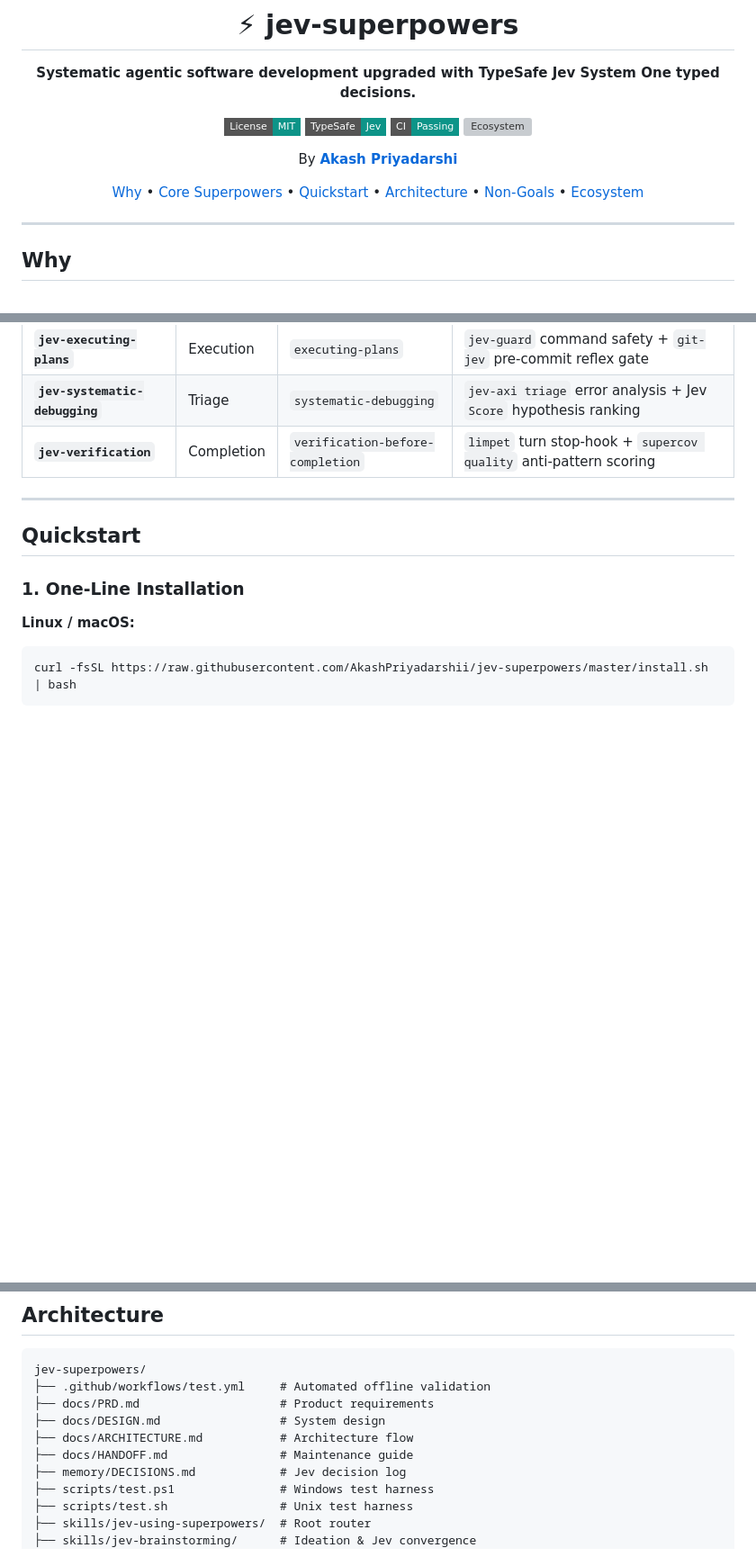
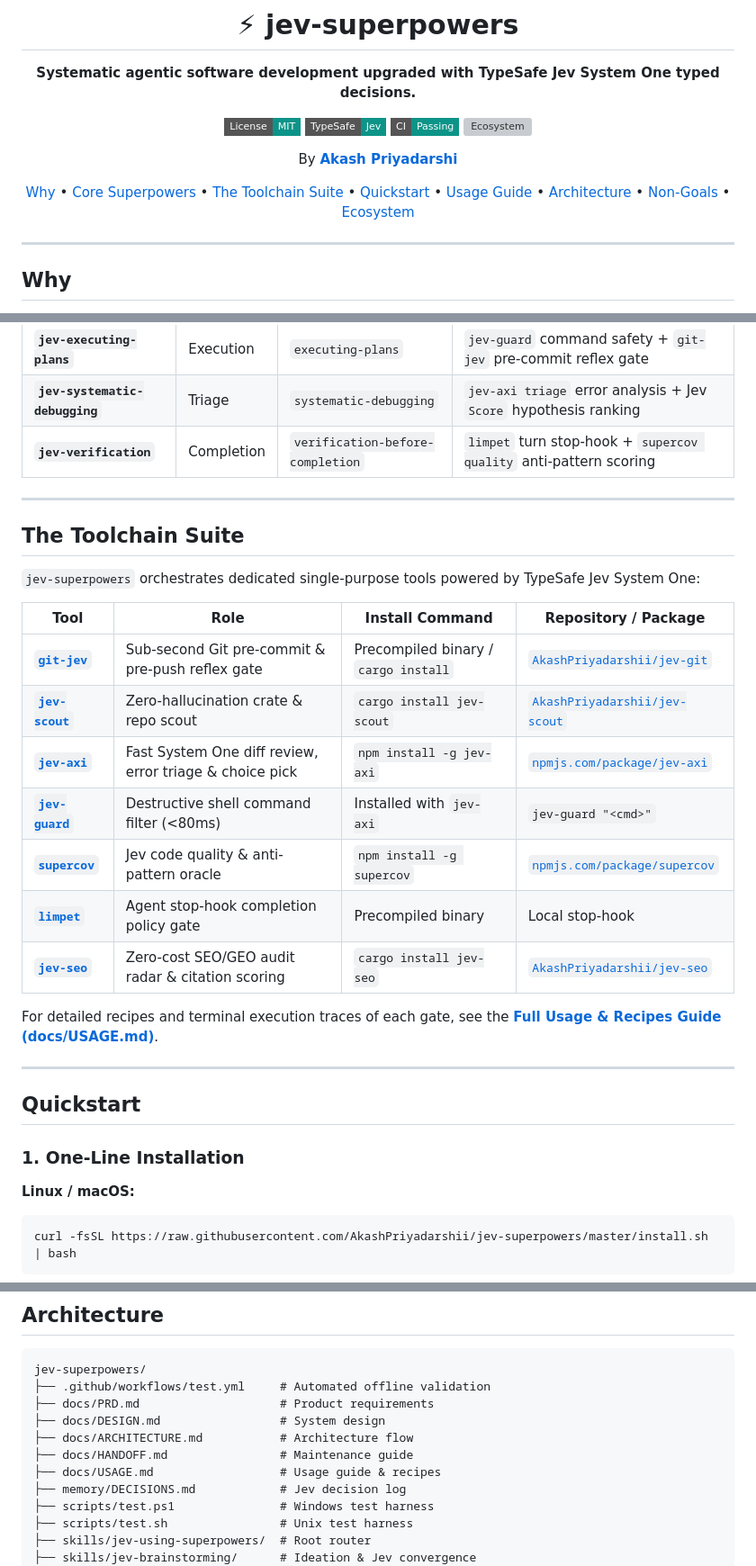
Before and after one commit to AkashPriyadarshii/jev-superpowers, a Markdown page: README.md, 3 parts joined by grey strips. Shown at 90% size. Drawn GitHub-style; badges without logos; blank space fills up the shorter version; grey boxes are pictures that could not be loaded.

Commit message:
docs: add comprehensive USAGE.md guide and toolchain directory to README

```diff
--- a/README.md
+++ b/README.md
@@ -31,7 +31,7 @@ Keywords: typesafe-ai, jev, superpowers, agentic-skills, claude-code, coding-age
 
 By **[Akash Priyadarshi](https://github.com/AkashPriyadarshii)**
 
-[Why](#why) • [Core Superpowers](#core-superpowers) • [Quickstart](#quickstart) • [Architecture](#architecture) • [Non-Goals](#non-goals) • [Ecosystem](#ecosystem)
+[Why](#why) • [Core Superpowers](#core-superpowers) • [The Toolchain Suite](#the-toolchain-suite) • [Quickstart](#quickstart) • [Usage Guide](docs/USAGE.md) • [Architecture](#architecture) • [Non-Goals](#non-goals) • [Ecosystem](#ecosystem)
 
 </div>
 
@@ -69,6 +69,24 @@ Autonomous coding agents equipped with standard development methodologies still
 | **`jev-executing-plans`** | Execution | `executing-plans` | `jev-guard` command safety + `git-jev` pre-commit reflex gate |
 | **`jev-systematic-debugging`** | Triage | `systematic-debugging` | `jev-axi triage` error analysis + Jev `Score` hypothesis ranking |
 | **`jev-verification`** | Completion | `verification-before-completion` | `limpet` turn stop-hook + `supercov quality` anti-pattern scoring |
+
+---
+
+## The Toolchain Suite
+
+`jev-superpowers` orchestrates dedicated single-purpose tools powered by TypeSafe Jev System One:
+
+| Tool | Role | Install Command | Repository / Package |
+|---|---|---|---|
+| [**`git-jev`**](https://github.com/AkashPriyadarshii/jev-git) | Sub-second Git pre-commit & pre-push reflex gate | Precompiled binary / `cargo install` | [`AkashPriyadarshii/jev-git`](https://github.com/AkashPriyadarshii/jev-git) |
+| [**`jev-scout`**](https://github.com/AkashPriyadarshii/jev-scout) | Zero-hallucination crate & repo scout | `cargo install jev-scout` | [`AkashPriyadarshii/jev-scout`](https://github.com/AkashPriyadarshii/jev-scout) |
+| [**`jev-axi`**](https://www.npmjs.com/package/jev-axi) | Fast System One diff review, error triage & choice pick | `npm install -g jev-axi` | [`npmjs.com/package/jev-axi`](https://www.npmjs.com/package/jev-axi) |
+| [**`jev-guard`**](https://github.com/AkashPriyadarshii) | Destructive shell command filter (<80ms) | Installed with `jev-axi` | `jev-guard "<cmd>"` |
+| [**`supercov`**](https://www.npmjs.com/package/supercov) | Jev code quality & anti-pattern oracle | `npm install -g supercov` | [`npmjs.com/package/supercov`](https://www.npmjs.com/package/supercov) |
+| [**`limpet`**](https://github.com/AkashPriyadarshii) | Agent stop-hook completion policy gate | Precompiled binary | Local stop-hook |
+| [**`jev-seo`**](https://github.com/AkashPriyadarshii/jev-seo) | Zero-cost SEO/GEO audit radar & citation scoring | `cargo install jev-seo` | [`AkashPriyadarshii/jev-seo`](https://github.com/AkashPriyadarshii/jev-seo) |
+
+For detailed recipes and terminal execution traces of each gate, see the **[Full Usage & Recipes Guide (docs/USAGE.md)](docs/USAGE.md)**.
 
 ---
 
@@ -119,6 +137,7 @@ jev-superpowers/
 ├── docs/DESIGN.md                 # System design
 ├── docs/ARCHITECTURE.md           # Architecture flow
 ├── docs/HANDOFF.md                # Maintenance guide
+├── docs/USAGE.md                  # Usage guide & recipes
 ├── memory/DECISIONS.md            # Jev decision log
 ├── scripts/test.ps1               # Windows test harness
 ├── scripts/test.sh                # Unix test harness
```
Also changed, not shown: docs/USAGE.md (added, +142 -0 lines).
